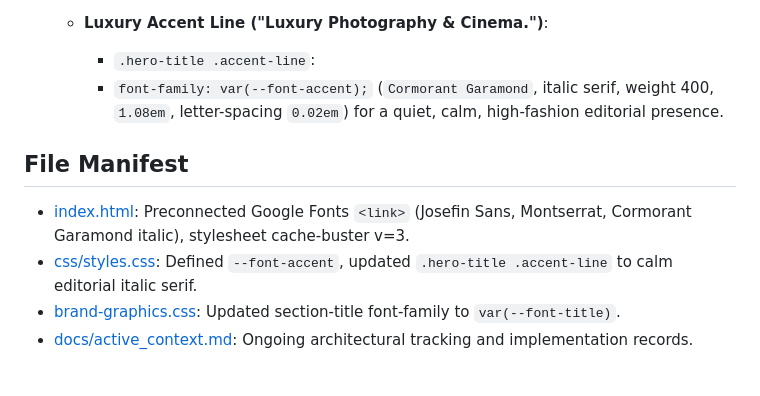
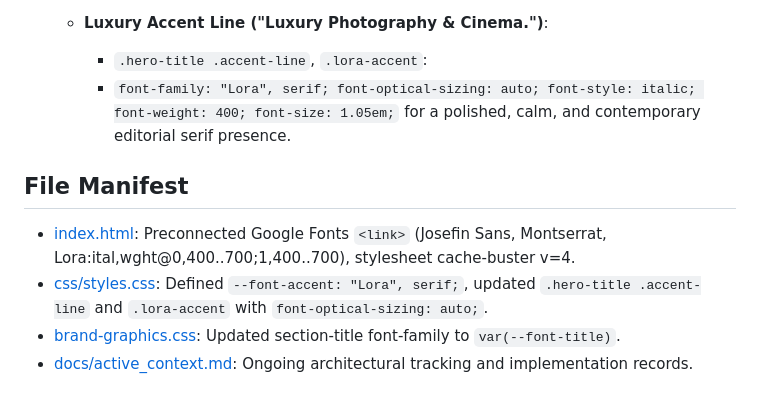
Before and after one commit to hermonbest/site-for-2in1, a Markdown page: docs/active_context.md, the part around the change. GitHub-like rendering.

Commit message:
docs: record Lora embed and styling update in active_context

```diff
--- a/docs/active_context.md
+++ b/docs/active_context.md
@@ -169,12 +169,12 @@ The authentic studio video reel `assets/igexport-DbGQLUbOJmx.mp4` has been integ
      * `font-family: var(--font-body); font-weight: 600; font-size: 0.85rem; letter-spacing: 0.12em; line-height: 1.7;`
 
    - **Luxury Accent Line ("Luxury Photography & Cinema.")**:
-     * `.hero-title .accent-line`:
-     * `font-family: var(--font-accent);` (`Cormorant Garamond`, italic serif, weight 400, `1.08em`, letter-spacing `0.02em`) for a quiet, calm, high-fashion editorial presence.
+     * `.hero-title .accent-line`, `.lora-accent`:
+     * `font-family: "Lora", serif; font-optical-sizing: auto; font-style: italic; font-weight: 400; font-size: 1.05em;` for a polished, calm, and contemporary editorial serif presence.
 
 ## File Manifest
-- [index.html](file:///c:/docs/client/site%20for%202in1/index.html): Preconnected Google Fonts `<link>` (Josefin Sans, Montserrat, Cormorant Garamond italic), stylesheet cache-buster v=3.
-- [css/styles.css](file:///c:/docs/client/site%20for%202in1/css/styles.css): Defined `--font-accent`, updated `.hero-title .accent-line` to calm editorial italic serif.
+- [index.html](file:///c:/docs/client/site%20for%202in1/index.html): Preconnected Google Fonts `<link>` (Josefin Sans, Montserrat, Lora:ital,wght@0,400..700;1,400..700), stylesheet cache-buster v=4.
+- [css/styles.css](file:///c:/docs/client/site%20for%202in1/css/styles.css): Defined `--font-accent: "Lora", serif;`, updated `.hero-title .accent-line` and `.lora-accent` with `font-optical-sizing: auto;`.
 - [brand-graphics.css](file:///c:/docs/client/site%20for%202in1/brand-graphics.css): Updated section-title font-family to `var(--font-title)`.
 - [docs/active_context.md](file:///c:/docs/client/site%20for%202in1/docs/active_context.md): Ongoing architectural tracking and implementation records.
 
```
